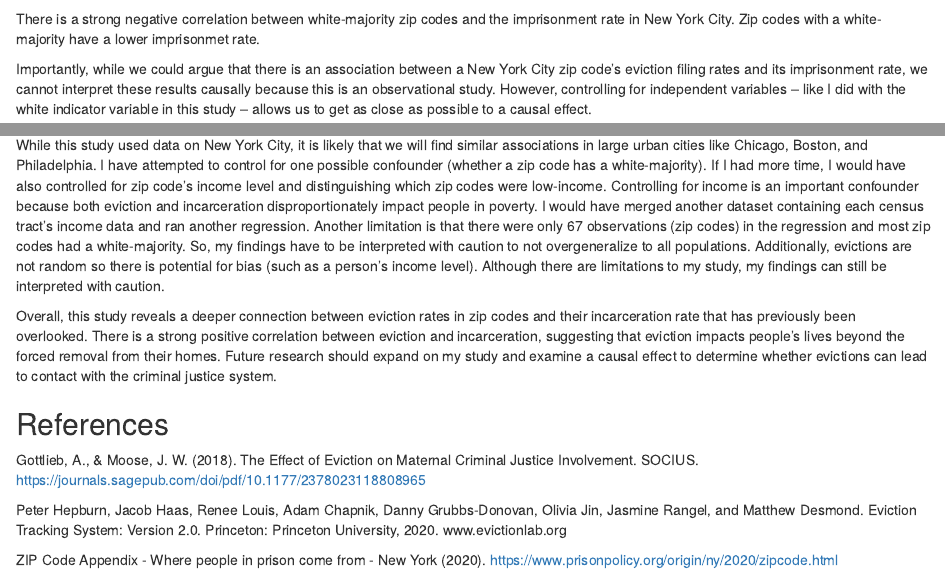
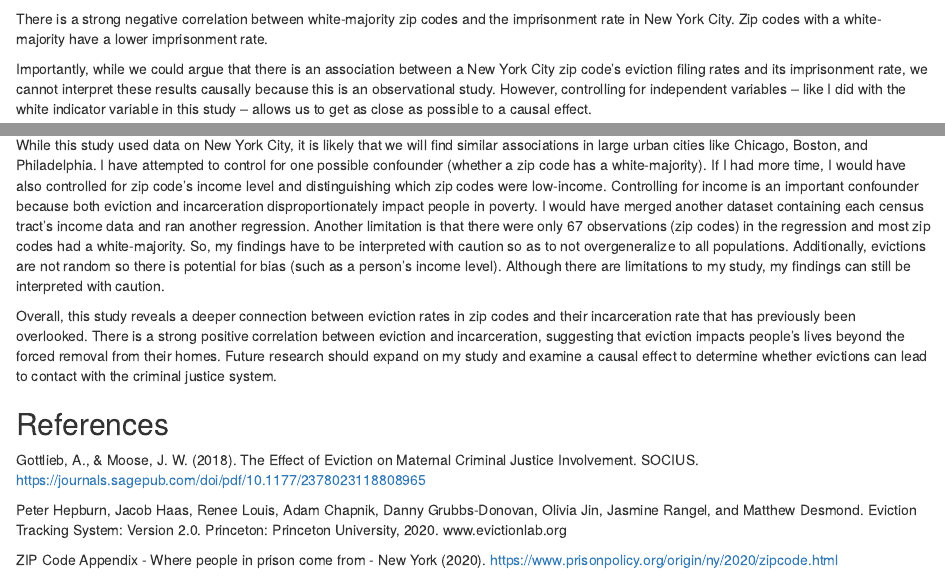
Before and after one commit to mcgarcia39/gov50-final-project, an R Markdown document (index.Rmd): the page in a window 1100 px wide, from 3880 px down, and a second part further down, joined at a grey line. Rendered offline with R 4.5, knitr and Pandoc, with nearby package versions; drawn as R Markdown's standard HTML page in place of the format the file asks for; some code elsewhere in the file could not run offline.

Commit message:
typo fixed

````diff
--- a/index.Rmd
+++ b/index.Rmd
@@ -108,7 +108,7 @@ There is a strong positive correlation between the average yearly eviction filin
 ```{r}
 cor(nyc_eviction_imprison$white_ind, nyc_eviction_imprison$avg_yearly_imprison_rate)
 ```
-There is a strong negative correlation between white-majority zip codes and the imprisonment rate in New York City. Zip codes with a white-majority have a lower imprisonmet rate.
+There is a strong negative correlation between white-majority zip codes and the imprisonment rate in New York City. Zip codes with a white-majority have a lower imprisonment rate.
 
 Importantly, while we could argue that there is an association between a New York City zip code's eviction filing rates and its imprisonment rate, we cannot interpret these results causally because this is an observational study. However, controlling for independent variables -- like I did with the white indicator variable in this study -- allows us to get as close as possible to a causal effect.
 
@@ -116,7 +116,7 @@ Importantly, while we could argue that there is an association between a New Yor
 
 This study on New York City has found that a strong correlation between a zip code's eviction rates and corresponding imprisonment rate exists. In particular, for every unit increase in the average yearly eviction filings, there is an increase of 1.896 percentage points in the imprisonment rate, no matter the racial makeup of that zip code. If we control for whether a zip code has a white majority, there is an increase of 1.813 percentage points in the imprisonment rate for every unit increase in the average yearly eviction filings. Both results are highly significant at the 0.001 level.
 
-While this study used data on New York City, it is likely that we will find similar associations in large urban cities like Chicago, Boston, and Philadelphia. I have attempted to control for one possible confounder (whether a zip code has a white-majority). If I had more time, I would have also controlled for zip code's income level and distinguishing which zip codes were low-income. Controlling for income is an important confounder because both eviction and incarceration disproportionately impact people in poverty. I would have merged another dataset containing each census tract's income data and ran another regression. Another limitation is that there were only 67 observations (zip codes) in the regression and most zip codes had a white-majority. So, my findings have to be interpreted with caution to not overgeneralize to all populations. Additionally, evictions are not random so there is potential for bias (such as a person's income level). Although there are limitations to my study, my findings can still be interpreted with caution.
+While this study used data on New York City, it is likely that we will find similar associations in large urban cities like Chicago, Boston, and Philadelphia. I have attempted to control for one possible confounder (whether a zip code has a white-majority). If I had more time, I would have also controlled for zip code's income level and distinguishing which zip codes were low-income. Controlling for income is an important confounder because both eviction and incarceration disproportionately impact people in poverty. I would have merged another dataset containing each census tract's income data and ran another regression. Another limitation is that there were only 67 observations (zip codes) in the regression and most zip codes had a white-majority. So, my findings have to be interpreted with caution so as to not overgeneralize to all populations. Additionally, evictions are not random so there is potential for bias (such as a person's income level). Although there are limitations to my study, my findings can still be interpreted with caution.
 
 Overall, this study reveals a deeper connection between eviction rates in zip codes and their incarceration rate that has previously been overlooked. There is a strong positive correlation between eviction and incarceration, suggesting that eviction impacts people's lives beyond the forced removal from their homes. Future research should expand on my study and examine a causal effect to determine whether evictions can lead to contact with the criminal justice system.
 
````
Also changed, not shown: index.html.
